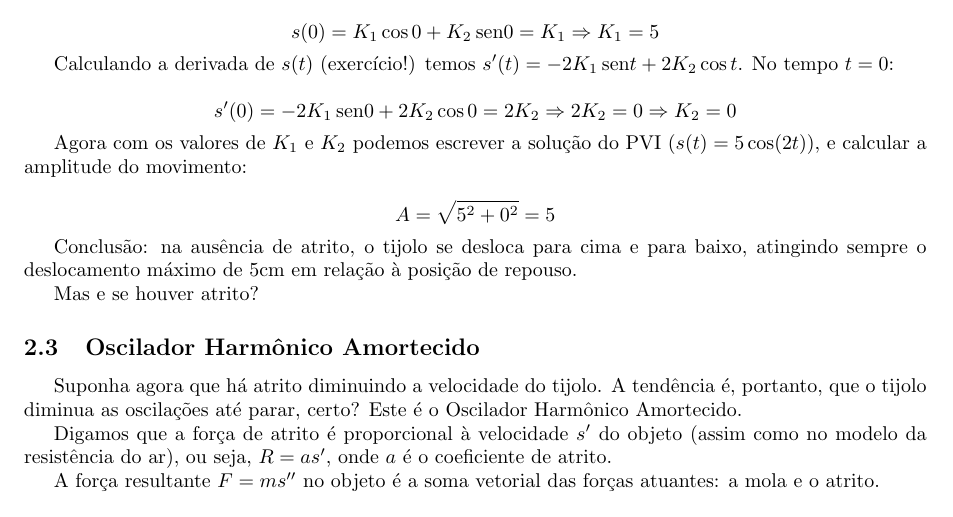
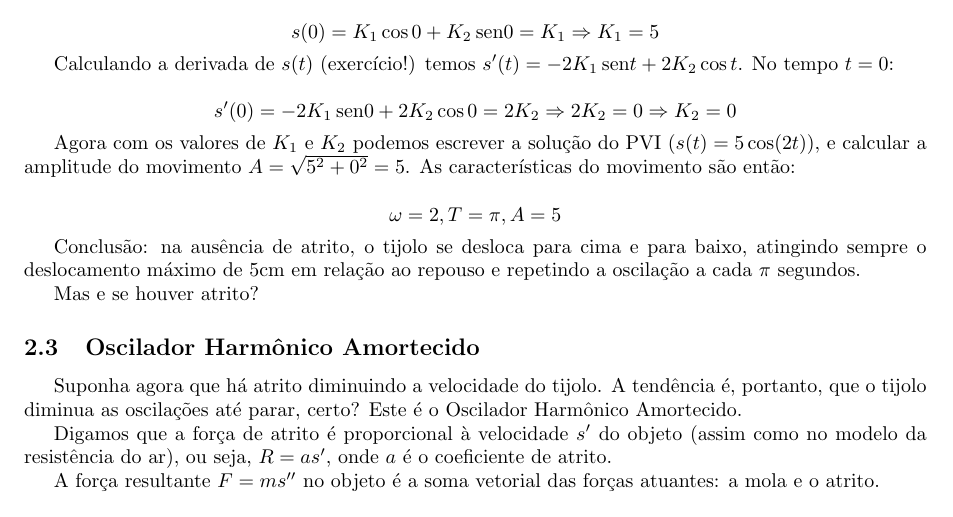
Before and after one commit to philsf/EDO, a LaTeX document (Notas_de_aula/EDO-Notas_de_aula-modelagem_2ordem.tex): part of page 2 of 2, cut so that both start at the same text. Compiled offline with pdfLaTeX.

Commit message:
* Notas_de_aula/EDO-Notas_de_aula-modelagem_2ordem.tex: Melhoria da conclusão, e respostas explícitas

```diff
--- a/Notas_de_aula/EDO-Notas_de_aula-modelagem_2ordem.tex
+++ b/Notas_de_aula/EDO-Notas_de_aula-modelagem_2ordem.tex
@@ -197,15 +197,15 @@ $s'(t) = -2K_1 \sin t + 2K_2 \cos t$. No tempo $t=0$:
 \end{displaymath}
 
 Agora com os valores de $K_1$ e $K_2$ podemos escrever a solução do
-PVI ($s(t) = 5\cos(2t)$), e calcular a amplitude do movimento:
+PVI ($s(t) = 5\cos(2t)$), e calcular a amplitude do movimento $A = \sqrt{5^2 +0^2} = 5$. As características do movimento são então:
 
 \begin{displaymath}
-  A = \sqrt{5^2 +0^2} = 5
+  \omega=2, T=\pi, A = 5
 \end{displaymath}
 
 Conclusão: na ausência de atrito, o tijolo se desloca para cima e para
-baixo, atingindo sempre o deslocamento máximo de 5cm em relação à
-posição de repouso.
+baixo, atingindo sempre o deslocamento máximo de 5cm em relação ao
+repouso e repetindo a oscilação a cada $\pi$ segundos.
 
 Mas e se houver atrito?
 
```
